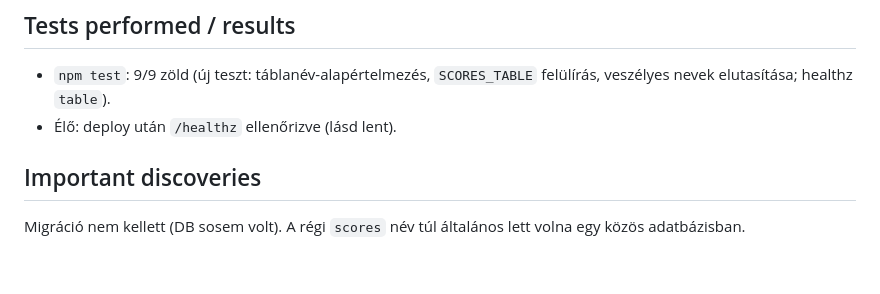
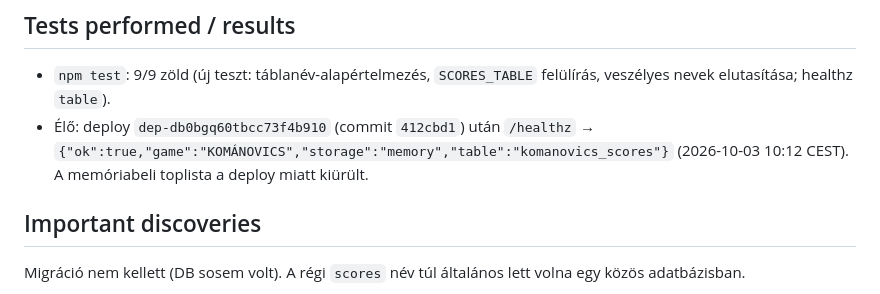
Before and after one commit to zsirafmix/komanovics, a Markdown page: docs/HANDOFF.md, the part around the change. Rendered like a GitHub page; blank space fills up the shorter version.

Commit message:
Docs: komanovics_scores élő ellenőrzésének eredménye a HANDOFF-ban

```diff
--- a/docs/HANDOFF.md
+++ b/docs/HANDOFF.md
@@ -25,7 +25,7 @@ Továbbra sincs adatbázis (KI-1) – a memóriabeli toplista újraindításkor
 
 ## Tests performed / results
 - `npm test`: 9/9 zöld (új teszt: táblanév-alapértelmezés, `SCORES_TABLE` felülírás, veszélyes nevek elutasítása; healthz `table`).
-- Élő: deploy után `/healthz` ellenőrizve (lásd lent).
+- Élő: deploy `dep-db0bgq60tbcc73f4b910` (commit `412cbd1`) után `/healthz` → `{"ok":true,"game":"KOMÁNOVICS","storage":"memory","table":"komanovics_scores"}` (2026-10-03 10:12 CEST). A memóriabeli toplista a deploy miatt kiürült.
 
 ## Important discoveries
 Migráció nem kellett (DB sosem volt). A régi `scores` név túl általános lett volna egy közös adatbázisban.
```
